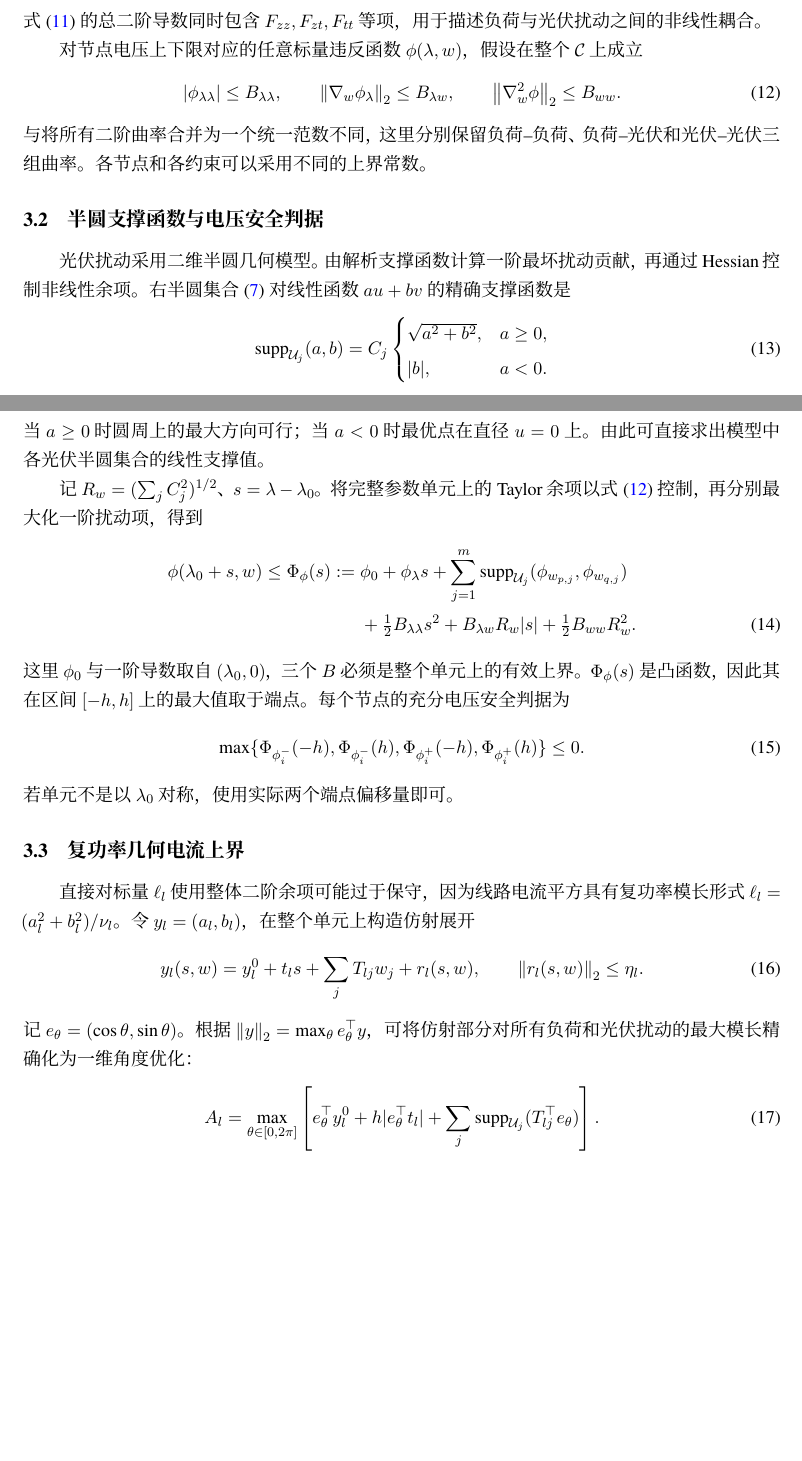
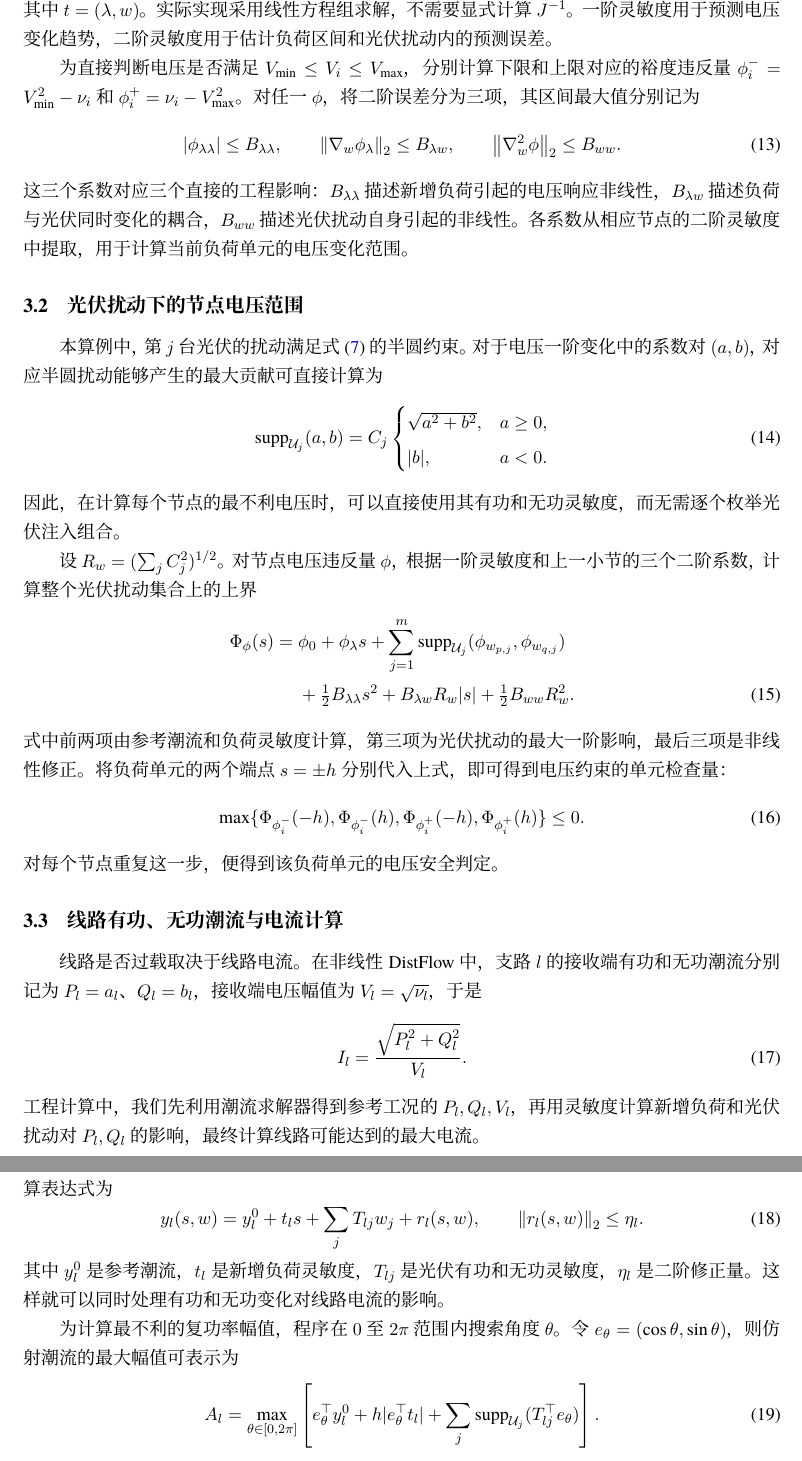
Before and after one commit to evaristebernhard/math, a LaTeX document (distribution_capacity_algorithm/paper/main.tex, which reads distribution_capacity_algorithm/paper/sections/02_envelopes.tex): two parts of pages 3 and 4 of 10 before the commit and two parts of pages 4 and 5 of 11 after it, joined at a grey line, cut at the place of the change, the shorter picture padded with empty space. Compiled offline with XeLaTeX.

Commit message:
用潮流量、灵敏度和安全裕度重写方法章节，保留计算公式

```diff
--- a/distribution_capacity_algorithm/paper/sections/02_envelopes.tex
+++ b/distribution_capacity_algorithm/paper/sections/02_envelopes.tex
@@ -7,57 +19,69 @@ z_t&=-J^{-1}F_t,\label{eq:zt}\\
 z_{t_at_b}&=-J^{-1}D^2F[(z_{t_a},e_a),(z_{t_b},e_b)] .
 \label{eq:ztt}
 \end{align}
-式~\eqref{eq:ztt} 的\emph{总二阶导数}同时包含 $F_{zz},F_{zt},F_{tt}$ 等项，用于描述负荷与光伏扰动之间的非线性耦合。
+其中 $t=(\lambda,w)$。实际实现采用线性方程组求解，不需要显式计算 $J^{-1}$。一阶灵敏度用于预测电压变化趋势，二阶灵敏度用于估计负荷区间和光伏扰动内的预测误差。
 
-对节点电压上下限对应的任意标量违反函数 $\phi(\lambda,w)$，假设在整个 $\mathcal C$ 上成立
+为直接判断电压是否满足 $V_{\min}\le V_i\le V_{\max}$，分别计算下限和上限对应的裕度违反量
+$\phi_i^-=V_{\min}^2-\nu_i$ 和 $\phi_i^+=\nu_i-V_{\max}^2$。
+对任一 $\phi$，将二阶误差分为三项，其区间最大值分别记为
 \begin{equation}
 |\phi_{\lambda\lambda}|\le B_{\lambda\lambda},\qquad
 \norm{\nabla_w\phi_\lambda}_2\le B_{\lambda w},\qquad
 \norm{\nabla_w^2\phi}_2\le B_{ww}.
 \label{eq:blocks}
 \end{equation}
-与将所有二阶曲率合并为一个统一范数不同，这里分别保留负荷--负荷、负荷--光伏和光伏--光伏三组曲率。各节点和各约束可以采用不同的上界常数。
+这三个系数对应三个直接的工程影响：$B_{\lambda\lambda}$ 描述新增负荷引起的电压响应非线性，$B_{\lambda w}$ 描述负荷与光伏同时变化的耦合，$B_{ww}$ 描述光伏扰动自身引起的非线性。各系数从相应节点的二阶灵敏度中提取，用于计算当前负荷单元的电压变化范围。
 
-\subsection{半圆支撑函数与电压安全判据}
+\subsection{光伏扰动下的节点电压范围}
 
-光伏扰动采用二维半圆几何模型。由解析支撑函数计算一阶最坏扰动贡献，再通过 Hessian 控制非线性余项。
-右半圆集合~\eqref{eq:U} 对线性函数 $au+bv$ 的精确支撑函数是
+本算例中，第 $j$ 台光伏的扰动满足式~\eqref{eq:U} 的半圆约束。对于电压一阶变化中的系数对 $(a,b)$，对应半圆扰动能够产生的最大贡献可直接计算为
 \begin{equation}
-\supp_{\U_j}(a,b)=C_j
-\begin{cases}
+\supp_{\U_j}(a,b)=
+C_j\begin{cases}
 \sqrt{a^2+b^2},&a\ge0,\\
 |b|,&a<0.
 \end{cases}
 \label{eq:support}
 \end{equation}
-当 $a\ge0$ 时圆周上的最大方向可行；当 $a<0$ 时最优点在直径 $u=0$ 上。由此可直接求出模型中各光伏半圆集合的线性支撑值。
+因此，在计算每个节点的最不利电压时，可以直接使用其有功和无功灵敏度，而无需逐个枚举光伏注入组合。
 
-记 $R_w=(\sum_jC_j^2)^{1/2}$、$s=\lambda-\lambda_0$。将完整参数单元上的 Taylor 余项以式~\eqref{eq:blocks} 控制，再分别最大化一阶扰动项，得到
+设 $R_w=(\sum_jC_j^2)^{1/2}$。对节点电压违反量 $\phi$，根据一阶灵敏度和上一小节的三个二阶系数，计算整个光伏扰动集合上的上界
 \begin{align}
-\phi(\lambda_0+s,w)\le\Phi_\phi(s):={}&
+\Phi_\phi(s)={}&
 \phi_0+\phi_\lambda s+
-\sum_{j=1}^{m}\supp_{\U_j}(\phi_{w_{p,j}},\phi_{w_{q,j}})
+\sum_{j=1}^{m}
+\supp_{\U_j}(\phi_{w_{p,j}},\phi_{w_{q,j}})
 \nonumber\\
-&+\tfrac12B_{\lambda\lambda}s^2
-+B_{\lambda w}R_w|s|
-+\tfrac12B_{ww}R_w^2.
+&+\tfrac12B_{\lambda\lambda}s^2+
+B_{\lambda w}R_w|s|+
+\tfrac12B_{ww}R_w^2.
 \label{eq:Vbound}
 \end{align}
-这里 $\phi_0$ 与一阶导数取自 $(\lambda_0,0)$，三个 $B$ 必须是整个单元上的有效上界。$\Phi_\phi(s)$ 是凸函数，因此其在区间 $[-h,h]$ 上的最大值取于端点。每个节点的充分电压安全判据为
+式中前两项由参考潮流和负荷灵敏度计算，第三项为光伏扰动的最大一阶影响，最后三项是非线性修正。将负荷单元的两个端点 $s=\pm h$ 分别代入上式，即可得到电压约束的单元检查量：
 \begin{equation}
 \max\{\Phi_{\phi_i^-}(-h),\Phi_{\phi_i^-}(h),
 \Phi_{\phi_i^+}(-h),\Phi_{\phi_i^+}(h)\}\le0.
 \label{eq:voltage_accept}
 \end{equation}
-若单元不是以 $\lambda_0$ 对称，使用实际两个端点偏移量即可。
+对每个节点重复这一步，便得到该负荷单元的电压安全判定。
 
-\subsection{复功率几何电流上界}
-直接对标量 $\ell_l$ 使用整体二阶余项可能过于保守，因为线路电流平方具有复功率模长形式 $\ell_l=(a_l^2+b_l^2)/\nu_l$。令 $y_l=(a_l,b_l)$，在整个单元上构造仿射展开
+\subsection{线路有功、无功潮流与电流计算}
+
+线路是否过载取决于线路电流。在非线性 DistFlow 中，支路 $l$ 的接收端有功和无功潮流分别记为 $P_l=a_l$、$Q_l=b_l$，接收端电压幅值为 $V_l=\sqrt{\nu_l}$，于是
+\begin{equation}
+I_l=\frac{\sqrt{P_l^2+Q_l^2}}{V_l}.
+\label{eq:current_physical}
+\end{equation}
+工程计算中，我们先利用潮流求解器得到参考工况的 $P_l,Q_l,V_l$，再用灵敏度计算新增负荷和光伏扰动对 $P_l,Q_l$ 的影响，最终计算线路可能达到的最大电流。
+
+具体地，将某条线路的有功、无功潮流组合成向量 $y_l=(P_l,Q_l)^\top$，其在当前负荷单元内的计算表达式为
 \begin{equation}
 y_l(s,w)=y_l^0+t_ls+\sum_jT_{lj}w_j+r_l(s,w),
 \qquad \norm{r_l(s,w)}_2\le\eta_l .
 \label{eq:affine}
 \end{equation}
-记 $e_\theta=(\cos\theta,\sin\theta)$。根据 $\norm{y}_2=\max_{\theta}e_\theta^\top y$，可将仿射部分对所有负荷和光伏扰动的最大模长\emph{精确}化为一维角度优化：
+其中 $y_l^0$ 是参考潮流，$t_l$ 是新增负荷灵敏度，$T_{lj}$ 是光伏有功和无功灵敏度，$\eta_l$ 是二阶修正量。这样就可以同时处理有功和无功变化对线路电流的影响。
+
+为计算最不利的复功率幅值，程序在 $0$ 至 $2\pi$ 范围内搜索角度 $\theta$。令 $e_\theta=(\cos\theta,\sin\theta)$，则仿射潮流的最大幅值可表示为
 \begin{equation}
 A_l=\max_{\theta\in[0,2\pi]}
```
Also changed, not shown: distribution_capacity_algorithm/paper/sections/02_envelopes.tex (69 more changed lines).
